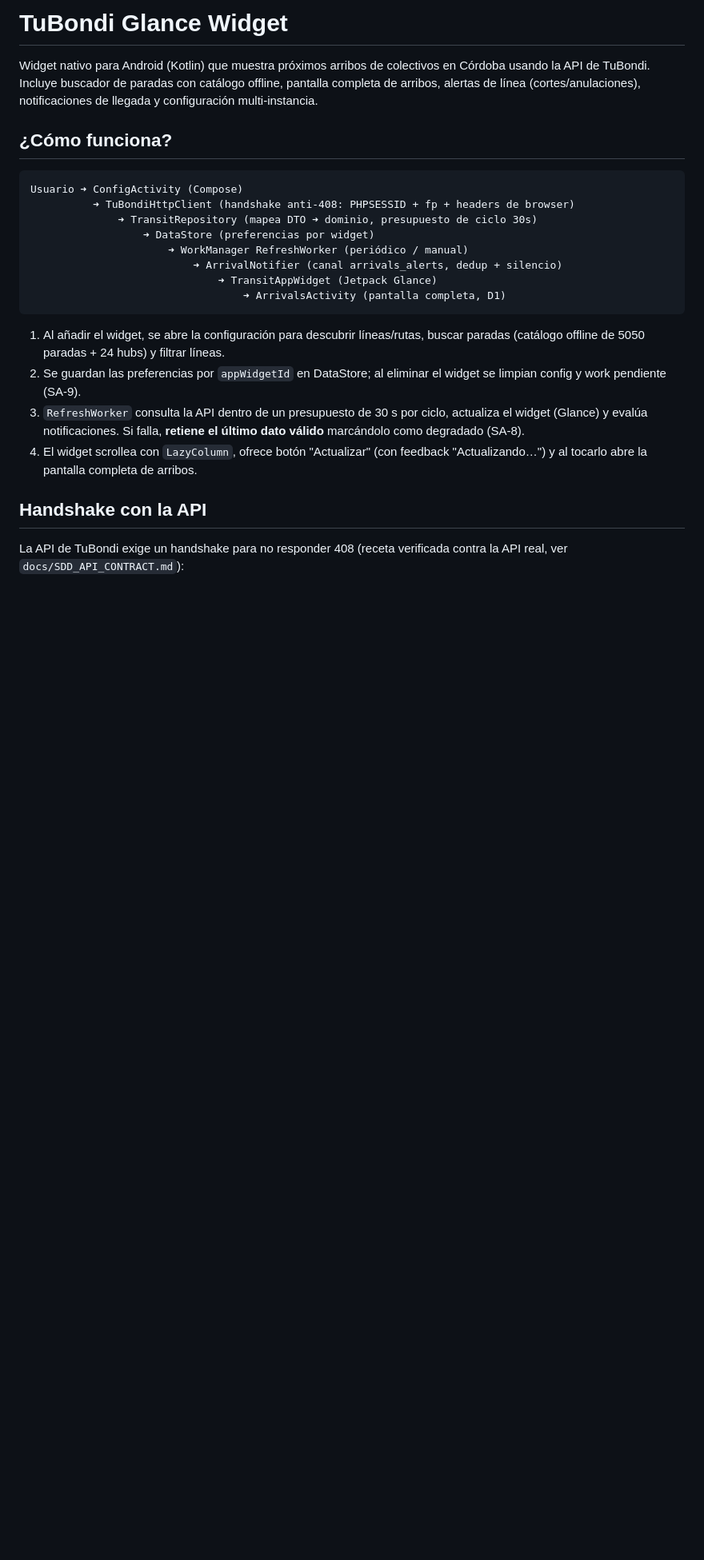
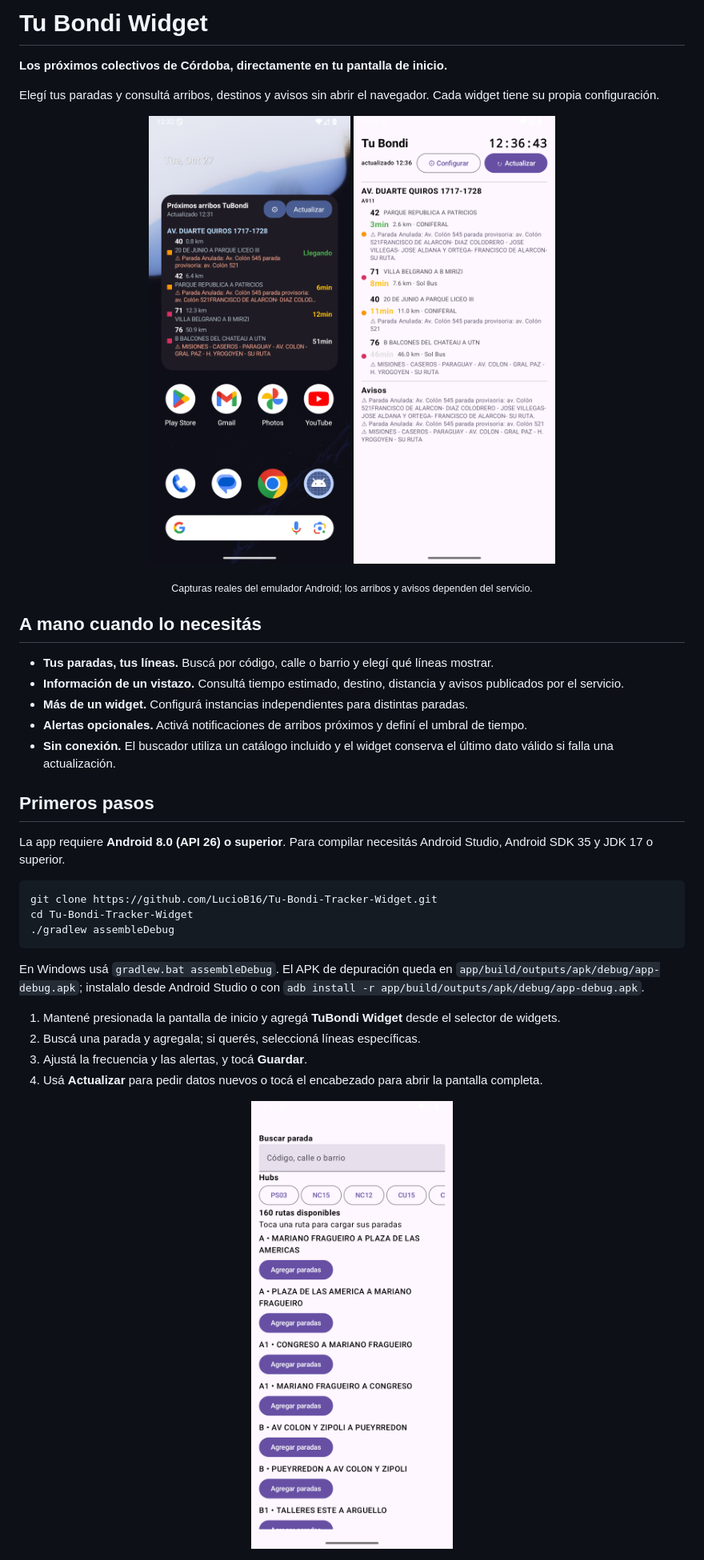
Before and after one commit to LucioB16/Tu-Bondi-Tracker-Widget, a Markdown page: README.md, the part around one of its changes. Shown at 80% size. GitHub-like rendering; pictures changed too: docs/images/arribos.png (added), docs/images/configuracion.png (added), docs/images/widget.png (added); blank space fills up the shorter version.

````diff
--- a/README.md
+++ b/README.md
@@ -1,26 +1,40 @@
-# TuBondi Glance Widget
+# Tu Bondi Widget
 
-Widget nativo para Android (Kotlin) que muestra próximos arribos de colectivos en Córdoba usando la API de TuBondi. Incluye buscador de paradas con catálogo offline, pantalla completa de arribos, alertas de línea (cortes/anulaciones), notificaciones de llegada y configuración multi-instancia.
+**Los próximos colectivos de Córdoba, directamente en tu pantalla de inicio.**
 
-## ¿Cómo funciona?
+Elegí tus paradas y consultá arribos, destinos y avisos sin abrir el navegador. Cada widget tiene su propia configuración.
 
-```
-Usuario ➜ ConfigActivity (Compose)
-          ➜ TuBondiHttpClient (handshake anti-408: PHPSESSID + fp + headers de browser)
-              ➜ TransitRepository (mapea DTO ➜ dominio, presupuesto de ciclo 30s)
-                  ➜ DataStore (preferencias por widget)
-                      ➜ WorkManager RefreshWorker (periódico / manual)
-                          ➜ ArrivalNotifier (canal arrivals_alerts, dedup + silencio)
-                              ➜ TransitAppWidget (Jetpack Glance)
-                                  ➜ ArrivalsActivity (pantalla completa, D1)
+<p align="center">
+  <img src="docs/images/widget.png" alt="Widget de Tu Bondi en la pantalla de inicio con próximos arribos" width="280">
+  <img src="docs/images/arribos.png" alt="Pantalla completa de arribos y avisos por parada" width="280">
+</p>
+
+<p align="center"><sub>Capturas reales del emulador Android; los arribos y avisos dependen del servicio.</sub></p>
+
+## A mano cuando lo necesitás
+
+- **Tus paradas, tus líneas.** Buscá por código, calle o barrio y elegí qué líneas mostrar.
+- **Información de un vistazo.** Consultá tiempo estimado, destino, distancia y avisos publicados por el servicio.
+- **Más de un widget.** Configurá instancias independientes para distintas paradas.
+- **Alertas opcionales.** Activá notificaciones de arribos próximos y definí el umbral de tiempo.
+- **Sin conexión.** El buscador utiliza un catálogo incluido y el widget conserva el último dato válido si falla una actualización.
+
+## Primeros pasos
+
+La app requiere **Android 8.0 (API 26) o superior**. Para compilar necesitás Android Studio, Android SDK 35 y JDK 17 o superior.
+
+```bash
+git clone https://github.com/LucioB16/Tu-Bondi-Tracker-Widget.git
+cd Tu-Bondi-Tracker-Widget
+./gradlew assembleDebug
 ```
 
-1. Al añadir el widget, se abre la configuración para descubrir líneas/rutas, buscar paradas (catálogo offline de 5050 paradas + 24 hubs) y filtrar líneas.
-2. Se guardan las preferencias por `appWidgetId` en DataStore; al eliminar el widget se limpian config y work pendiente (SA-9).
-3. `RefreshWorker` consulta la API dentro de un presupuesto de 30 s por ciclo, actualiza el widget (Glance) y evalúa notificaciones. Si falla, **retiene el último dato válido** marcándolo como degradado (SA-8).
-4. El widget scrollea con `LazyColumn`, ofrece botón "Actualizar" (con feedback "Actualizando…") y al tocarlo abre la pantalla completa de arribos.
+En Windows usá `gradlew.bat assembleDebug`. El APK de depuración queda en `app/build/outputs/apk/debug/app-debug.apk`; instalalo desde Android Studio o con `adb install -r app/build/outputs/apk/debug/app-debug.apk`.
 
-## Handshake con la API
+1. Mantené presionada la pantalla de inicio y agregá **TuBondi Widget** desde el selector de widgets.
+2. Buscá una parada y agregala; si querés, seleccioná líneas específicas.
+3. Ajustá la frecuencia y las alertas, y tocá **Guardar**.
+4. Usá **Actualizar** para pedir datos nuevos o tocá el encabezado para abrir la pantalla completa.
 
-La API de TuBondi exige un handshake para no responder 408 (receta verificada contra la API real, ver `docs/SDD_API_CONTRACT.md`):
+<p align="center"><img src="docs/images/configuracion.png" alt="Configuración del widget con buscador de paradas y rutas disponibles" width="280"></p>
 
````
Also changed, not shown: other parts of README.md (+10 -59 lines), 14 other files.
